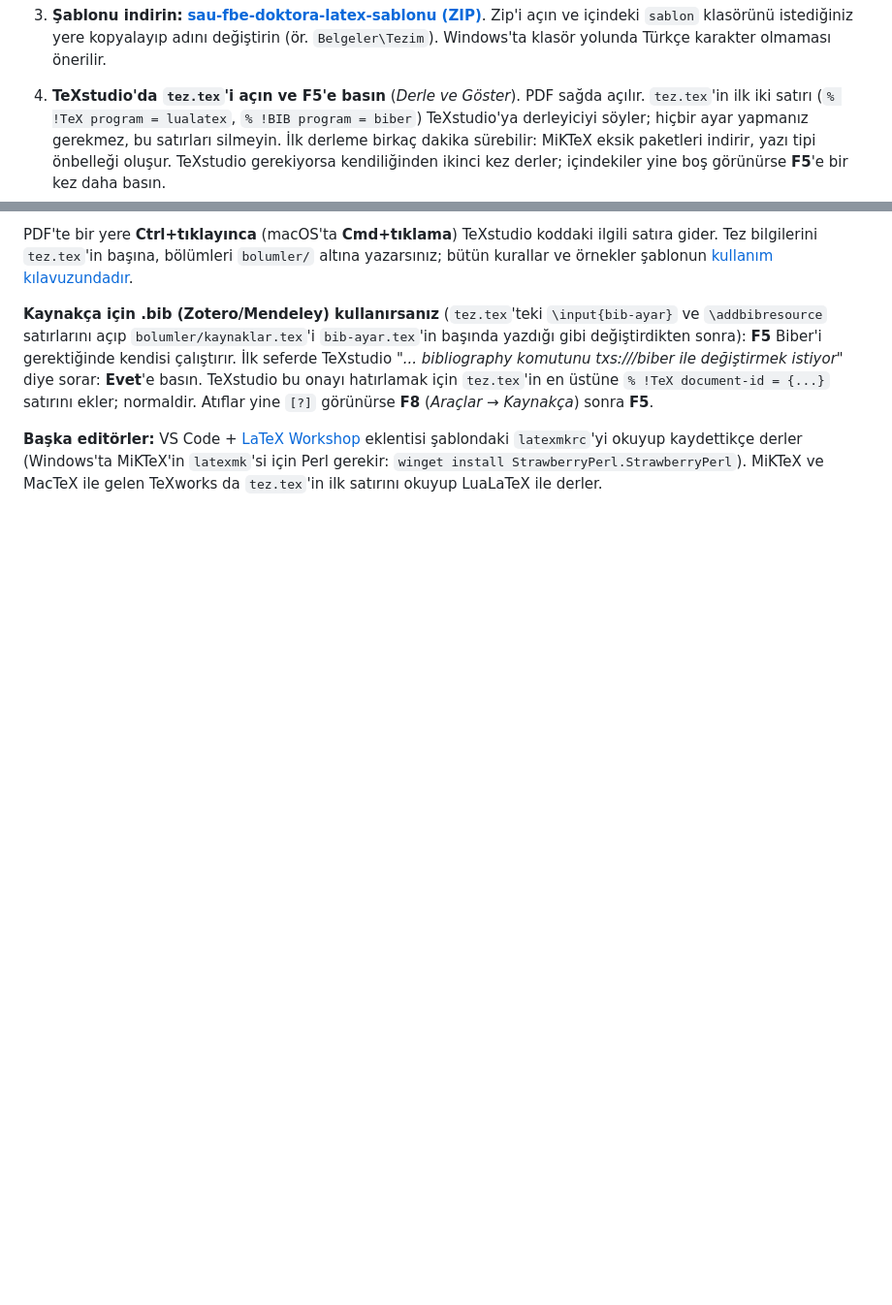
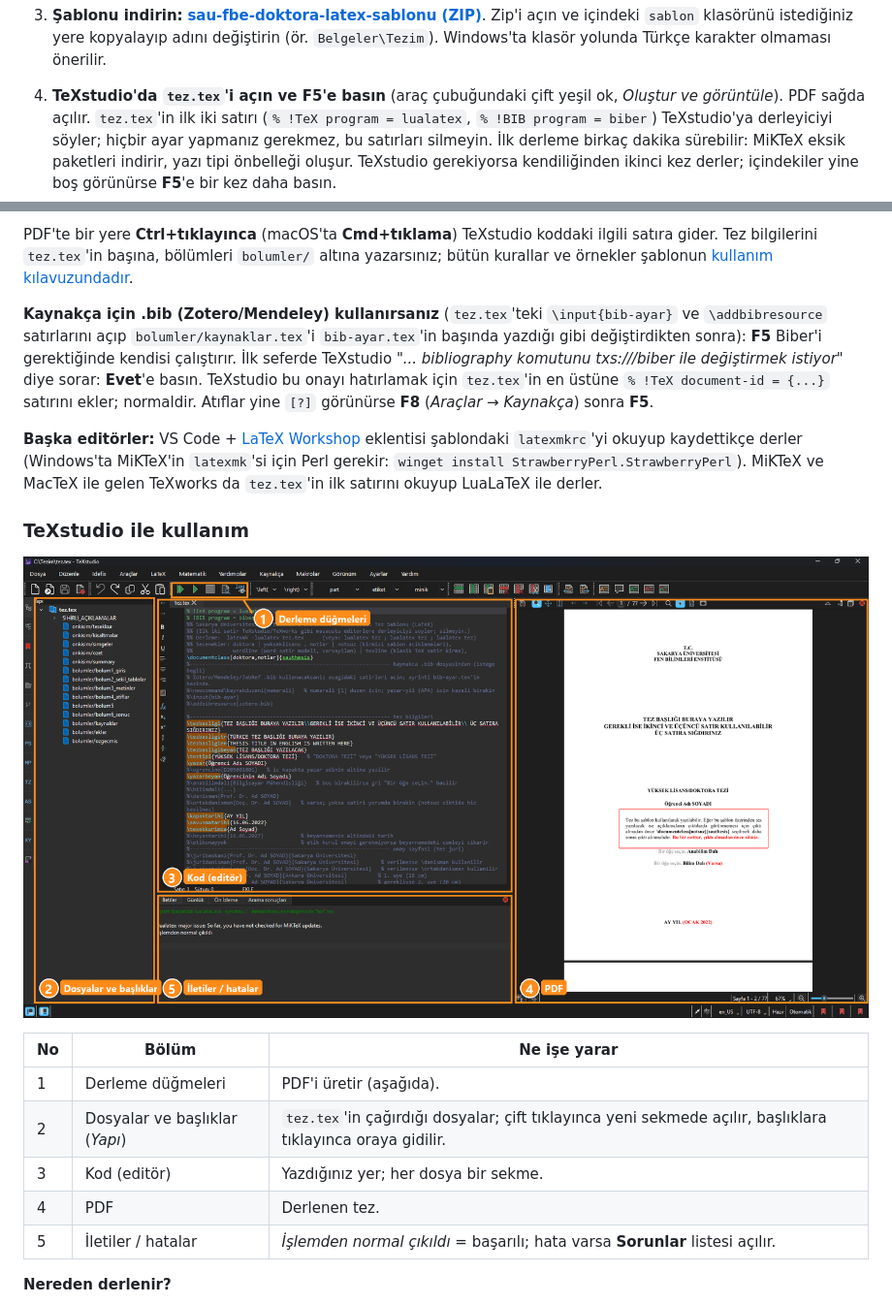
Before and after one commit to burhanbarakli/sau-fbe-ayakaleaf, a Markdown page: README.md, 2 parts joined by grey strips. Shown at 97% size. GitHub-like rendering; pictures changed too: docs/img/texstudio_ekran.png (added); blank space fills up the shorter version.

```diff
--- a/README.md
+++ b/README.md
@@ -239,7 +239,7 @@ hızlı bu yoldadır. Proje geçmişi, ortak düzenleme ve şablon galerisi yokt
 3. **Şablonu indirin:** [**sau-fbe-doktora-latex-sablonu (ZIP)**](https://github.com/burhanbarakli/sau-fbe-doktora-latex-sablonu/archive/refs/heads/main.zip).
    Zip'i açın ve içindeki `sablon` klasörünü istediğiniz yere kopyalayıp adını değiştirin (ör. `Belgeler\Tezim`).
    Windows'ta klasör yolunda Türkçe karakter olmaması önerilir.
-4. **TeXstudio'da `tez.tex`'i açın ve F5'e basın** (*Derle ve Göster*). PDF sağda açılır. `tez.tex`'in ilk iki satırı
+4. **TeXstudio'da `tez.tex`'i açın ve F5'e basın** (araç çubuğundaki çift yeşil ok, *Oluştur ve görüntüle*). PDF sağda açılır. `tez.tex`'in ilk iki satırı
    (`% !TeX program = lualatex`, `% !BIB program = biber`) TeXstudio'ya derleyiciyi söyler; hiçbir ayar yapmanız
    gerekmez, bu satırları silmeyin. İlk derleme birkaç dakika sürebilir: MiKTeX eksik paketleri indirir, yazı
    tipi önbelleği oluşur. TeXstudio gerekiyorsa kendiliğinden ikinci kez derler; içindekiler yine boş görünürse
@@ -260,3 +260,18 @@ Kaynakça*) sonra **F5**.
 eklentisi şablondaki `latexmkrc`'yi okuyup kaydettikçe derler (Windows'ta MiKTeX'in `latexmk`'si için Perl gerekir:
 `winget install StrawberryPerl.StrawberryPerl`). MiKTeX ve MacTeX ile gelen TeXworks da `tez.tex`'in ilk satırını
 okuyup LuaLaTeX ile derler.
+
+### TeXstudio ile kullanım
+
+![TeXstudio ekranı: derleme düğmeleri, dosya listesi, kod, PDF ve iletiler bölümleri işaretli](docs/img/texstudio_ekran.png)
+
+| No | Bölüm | Ne işe yarar |
+|---|---|---|
+| 1 | Derleme düğmeleri | PDF'i üretir (aşağıda). |
+| 2 | Dosyalar ve başlıklar (*Yapı*) | `tez.tex`'in çağırdığı dosyalar; çift tıklayınca yeni sekmede açılır, başlıklara tıklayınca oraya gidilir. |
+| 3 | Kod (editör) | Yazdığınız yer; her dosya bir sekme. |
+| 4 | PDF | Derlenen tez. |
+| 5 | İletiler / hatalar | *İşlemden normal çıkıldı* = başarılı; hata varsa **Sorunlar** listesi açılır. |
+
+**Nereden derlenir?**
+
```
Also changed, not shown: other parts of README.md (+22 -0 lines), docs/img/texstudio_bolum.png (added), docs/img/texstudio_derle.png (added), docs/img/texstudio_hata.png (added), 1 other file.
